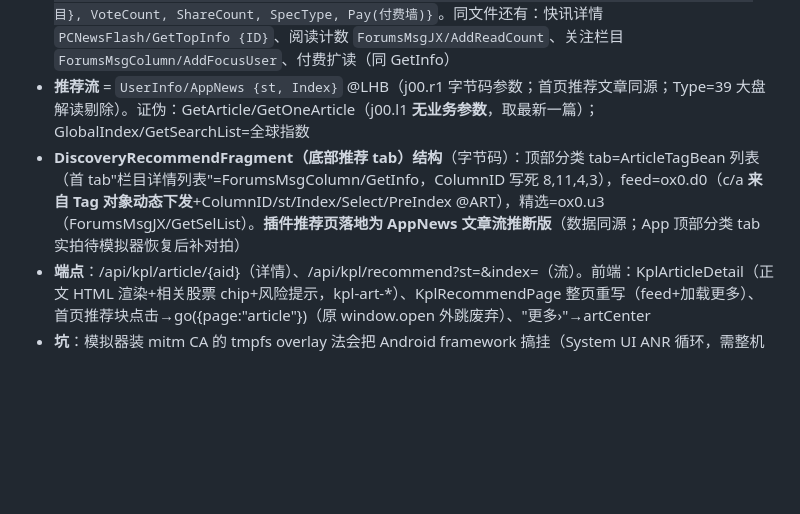
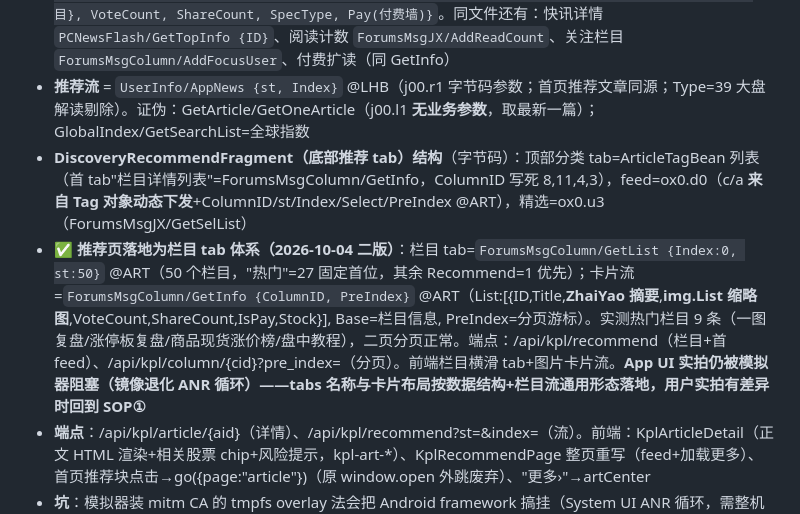
Before and after one commit to yllyx/dsh-plugin-stock, a Markdown page: AGENTS.md, the part around the change. Drawn GitHub-style; blank space fills up the shorter version.

Commit message:
docs: AGENTS.md 推荐页栏目体系二版

```diff
--- a/AGENTS.md
+++ b/AGENTS.md
@@ -116,7 +116,8 @@ git push origin main --tags
 
 - **文章详情协议**（决定性突破口：App 文章=webview H5 `apppage.longhuvip.com/w45/community/PContent2.html?AID=xxx`，**读 H5 页面 JS 源码** PContent2.js 直接解出数据接口——比抓包/字节码都快）：`ForumsMsgJX/GetInfo {MsgID, Tag:1}` @**ART** → `Msg{ID, Title, Content(HTML 正文), CreateTime, Account, MsgType, ZhaiYao, Stock[相关股票], Column{栏目}, VoteCount, ShareCount, SpecType, Pay(付费墙)}`。同文件还有：快讯详情 `PCNewsFlash/GetTopInfo {ID}`、阅读计数 `ForumsMsgJX/AddReadCount`、关注栏目 `ForumsMsgColumn/AddFocusUser`、付费扩读（同 GetInfo）
 - **推荐流** = `UserInfo/AppNews {st, Index}` @LHB（j00.r1 字节码参数；首页推荐文章同源；Type=39 大盘解读剔除）。证伪：GetArticle/GetOneArticle（j00.l1 **无业务参数**，取最新一篇）；GlobalIndex/GetSearchList=全球指数
-- **DiscoveryRecommendFragment（底部推荐 tab）结构**（字节码）：顶部分类 tab=ArticleTagBean 列表（首 tab"栏目详情列表"=ForumsMsgColumn/GetInfo，ColumnID 写死 8,11,4,3），feed=ox0.d0（c/a **来自 Tag 对象动态下发**+ColumnID/st/Index/Select/PreIndex @ART），精选=ox0.u3（ForumsMsgJX/GetSelList）。**插件推荐页落地为 AppNews 文章流推断版**（数据同源；App 顶部分类 tab 实拍待模拟器恢复后补对拍）
+- **DiscoveryRecommendFragment（底部推荐 tab）结构**（字节码）：顶部分类 tab=ArticleTagBean 列表（首 tab"栏目详情列表"=ForumsMsgColumn/GetInfo，ColumnID 写死 8,11,4,3），feed=ox0.d0（c/a **来自 Tag 对象动态下发**+ColumnID/st/Index/Select/PreIndex @ART），精选=ox0.u3（ForumsMsgJX/GetSelList）
+- **✅ 推荐页落地为栏目 tab 体系（2026-10-04 二版）**：栏目 tab=`ForumsMsgColumn/GetList {Index:0, st:50}` @ART（50 个栏目，"热门"=27 固定首位，其余 Recommend=1 优先）；卡片流=`ForumsMsgColumn/GetInfo {ColumnID, PreIndex}` @ART（List:[{ID,Title,**ZhaiYao 摘要**,**img.List 缩略图**,VoteCount,ShareCount,IsPay,Stock}], Base=栏目信息, PreIndex=分页游标）。实测热门栏目 9 条（一图复盘/涨停板复盘/商品现货涨价榜/盘中教程），二页分页正常。端点：/api/kpl/recommend（栏目+首 feed）、/api/kpl/column/{cid}?pre_index=（分页）。前端栏目横滑 tab+图片卡片流。**App UI 实拍仍被模拟器阻塞（镜像退化 ANR 循环）——tabs 名称与卡片布局按数据结构+栏目流通用形态落地，用户实拍有差异时回到 SOP①**
 - **端点**：/api/kpl/article/{aid}（详情）、/api/kpl/recommend?st=&index=（流）。前端：KplArticleDetail（正文 HTML 渲染+相关股票 chip+风险提示，kpl-art-*）、KplRecommendPage 整页重写（feed+加载更多）、首页推荐块点击→go({page:"article"})（原 window.open 外跳废弃）、"更多›"→artCenter
 - **坑**：模拟器装 mitm CA 的 tmpfs overlay 法会把 Android framework 搞挂（System UI ANR 循环，需整机重启恢复）——该镜像只能 remount 法；remount 失败时 H5 JS 源码逆向（静态资源直接 curl）常常更快
 
```
